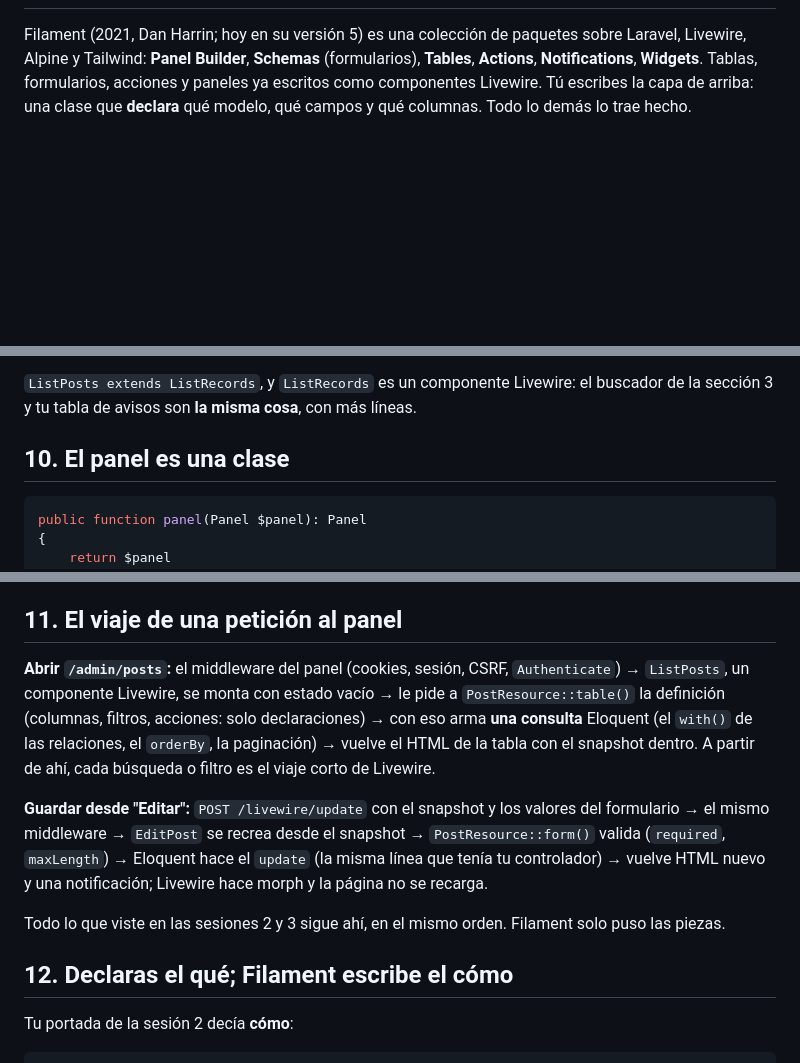
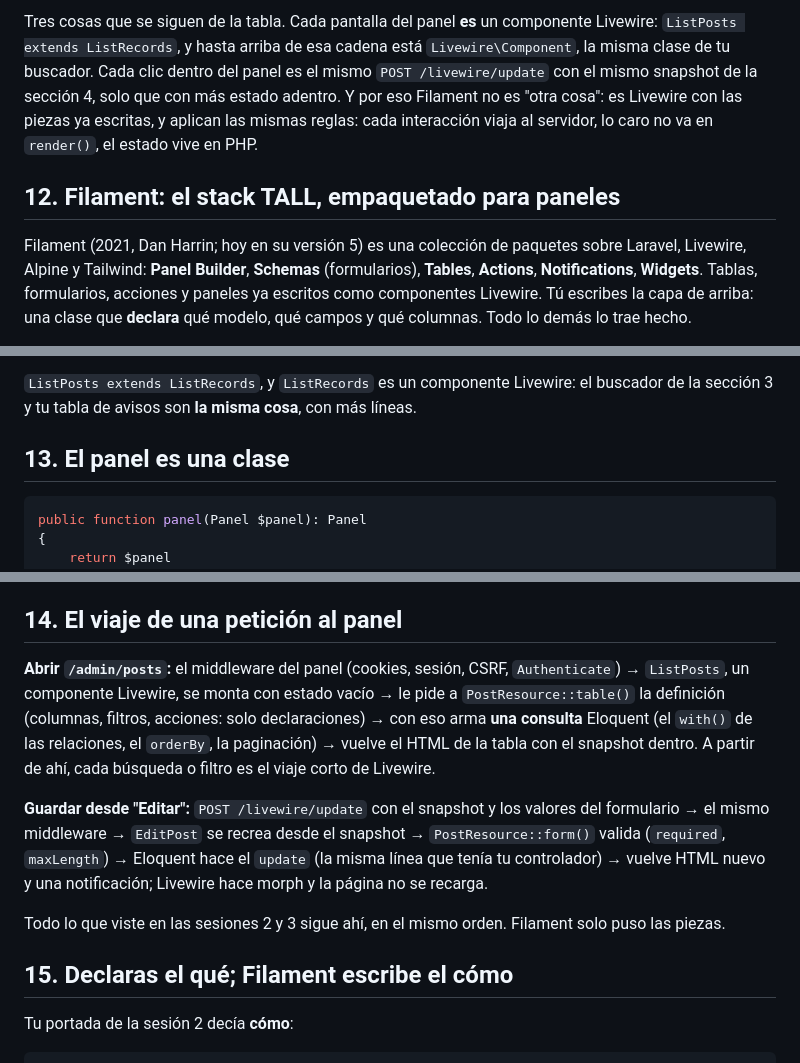
Before and after one commit to CristianHMartinez/curso2, a Markdown page: ejercicios/sesion4/00-livewire-y-filament-por-dentro.md, 3 parts joined by grey strips. GitHub-like rendering; blank space fills up the shorter version.

Commit message:
Material de la sesion 4: base y guias de ejercicios

````diff
--- a/ejercicios/sesion4/00-livewire-y-filament-por-dentro.md
+++ b/ejercicios/sesion4/00-livewire-y-filament-por-dentro.md
@@ -251,3 +289,6 @@ La regla: **cada interacción es un viaje al servidor**. En local son decenas de
+Tres cosas que se siguen de la tabla. Cada pantalla del panel **es** un componente Livewire: `ListPosts extends ListRecords`, y hasta arriba de esa cadena está `Livewire\Component`, la misma clase de tu buscador. Cada clic dentro del panel es el mismo `POST /livewire/update` con el mismo snapshot de la sección 4, solo que con más estado adentro. Y por eso Filament no es "otra cosa": es Livewire con las piezas ya escritas, y aplican las mismas reglas: cada interacción viaja al servidor, lo caro no va en `render()`, el estado vive en PHP.
+
+## 12. Filament: el stack TALL, empaquetado para paneles
 
 Filament (2021, Dan Harrin; hoy en su versión 5) es una colección de paquetes sobre Laravel, Livewire, Alpine y Tailwind: **Panel Builder**, **Schemas** (formularios), **Tables**, **Actions**, **Notifications**, **Widgets**. Tablas, formularios, acciones y paneles ya escritos como componentes Livewire. Tú escribes la capa de arriba: una clase que **declara** qué modelo, qué campos y qué columnas. Todo lo demás lo trae hecho.
 
@@ -264,7 +305,7 @@ Y debajo del Resource, dos archivos que declaran: `Schemas/PostForm.php` (qué c
 
 `ListPosts extends ListRecords`, y `ListRecords` es un componente Livewire: el buscador de la sección 3 y tu tabla de avisos son **la misma cosa**, con más líneas.
 
-## 10. El panel es una clase
+## 13. El panel es una clase
 
 ```php
 public function panel(Panel $panel): Panel
@@ -302,7 +343,7 @@ public function panel(Panel $panel): Panel
 - **`/admin` no necesita `npm run dev`.** Filament sirve sus propios assets ya compilados; Vite solo entra si haces un tema propio (`->viteTheme()`).
 - En producción, el `authMiddleware` suele sumar un segundo filtro por rol, y el panel trae logo, tema y notificaciones. La estructura es idéntica.
 
-## 11. El viaje de una petición al panel
+## 14. El viaje de una petición al panel
 
 **Abrir `/admin/posts`:** el middleware del panel (cookies, sesión, CSRF, `Authenticate`) → `ListPosts`, un componente Livewire, se monta con estado vacío → le pide a `PostResource::table()` la definición (columnas, filtros, acciones: solo declaraciones) → con eso arma **una consulta** Eloquent (el `with()` de las relaciones, el `orderBy`, la paginación) → vuelve el HTML de la tabla con el snapshot dentro. A partir de ahí, cada búsqueda o filtro es el viaje corto de Livewire.
 
@@ -310,7 +351,7 @@ public function panel(Panel $panel): Panel
 
 Todo lo que viste en las sesiones 2 y 3 sigue ahí, en el mismo orden. Filament solo puso las piezas.
 
-## 12. Declaras el qué; Filament escribe el cómo
+## 15. Declaras el qué; Filament escribe el cómo
 
 Tu portada de la sesión 2 decía **cómo**:
 
````
Also changed, not shown: other parts of ejercicios/sesion4/00-livewire-y-filament-por-dentro.md (+41 -3 lines).
